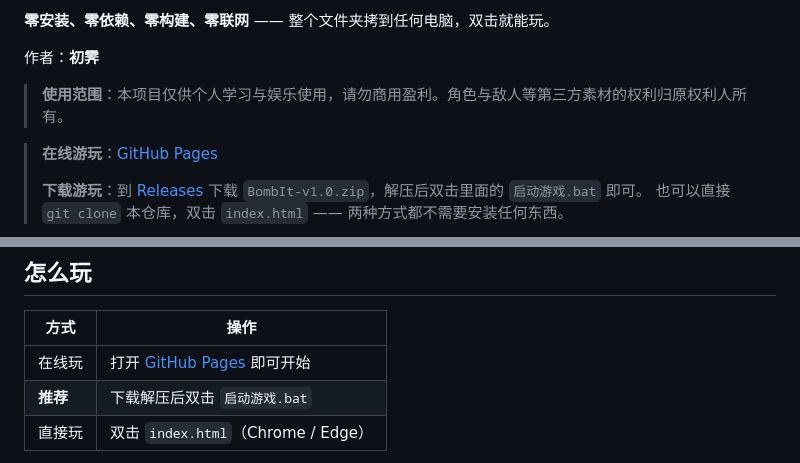
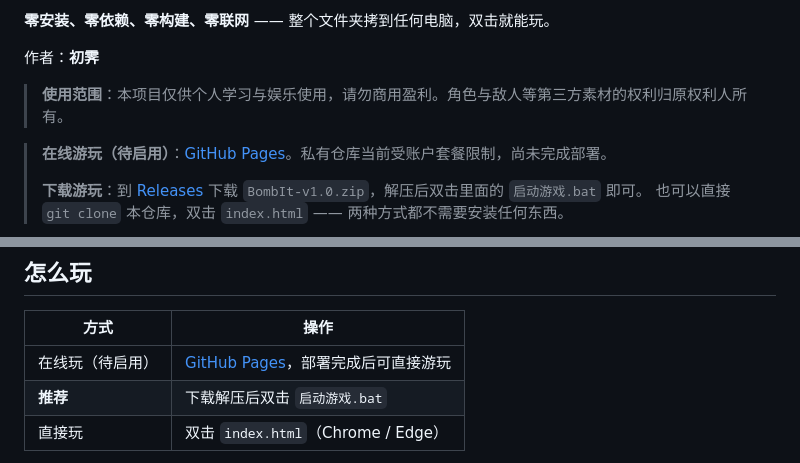
Before and after one commit to Panyusure/BombIt, a Markdown page: README.md, 2 parts joined by grey strips. Drawn GitHub-style.

Commit message:
docs: 标明 Pages 发布受账户套餐限制

```diff
--- a/README.md
+++ b/README.md
@@ -10,7 +10,7 @@
 
 > **使用范围**：本项目仅供个人学习与娱乐使用，请勿商用盈利。角色与敌人等第三方素材的权利归原权利人所有。
 
-> **在线游玩**：[GitHub Pages](https://panyusure.github.io/BombIt/)
+> **在线游玩（待启用）**：[GitHub Pages](https://panyusure.github.io/BombIt/)。私有仓库当前受账户套餐限制，尚未完成部署。
 >
 > **下载游玩**：到 [Releases](../../releases) 下载 `BombIt-v1.0.zip`，解压后双击里面的 `启动游戏.bat` 即可。
 > 也可以直接 `git clone` 本仓库，双击 `index.html` —— 两种方式都不需要安装任何东西。
@@ -23,7 +23,7 @@
 
 | 方式 | 操作 |
 |---|---|
-| 在线玩 | 打开 [GitHub Pages](https://panyusure.github.io/BombIt/) 即可开始 |
+| 在线玩（待启用） | [GitHub Pages](https://panyusure.github.io/BombIt/)，部署完成后可直接游玩 |
 | **推荐** | 下载解压后双击 `启动游戏.bat` |
 | 直接玩 | 双击 `index.html`（Chrome / Edge） |
 
```
Also changed, not shown: docs/使用说明.md (+1 -1 lines).
